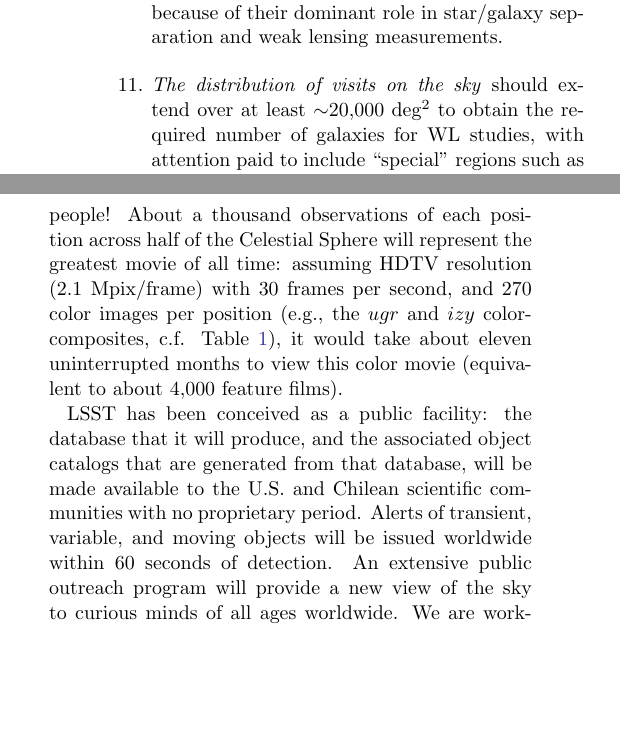
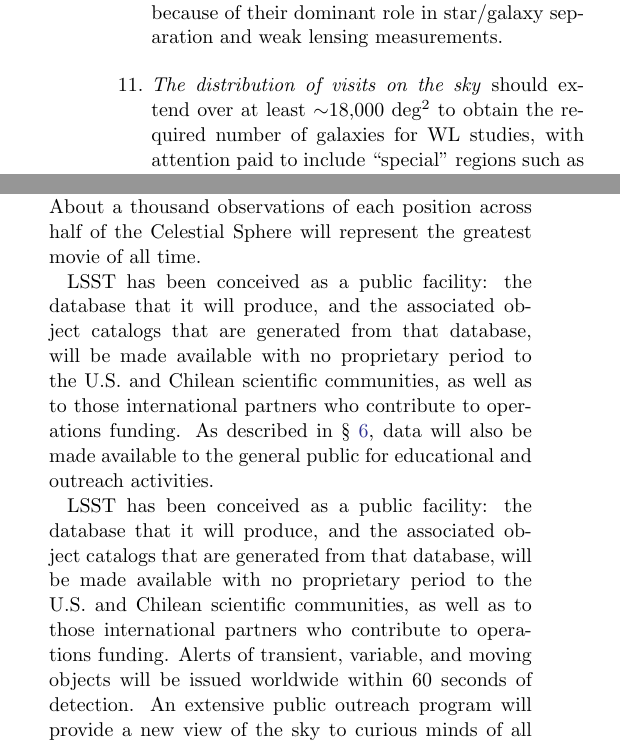
Before and after one commit to lsst-pst/overview_paper, a LaTeX paper (lsst.tex, which reads conclusions.tex, system.tex): two parts of the columns of pages 10 and 45 of 57, joined at a grey line, cut so that both start at the same text, the shorter picture padded with empty space. Compiled offline with pdfLaTeX.

Commit message:
commented out HDTV illustration; minor edits

```diff
--- a/conclusions.tex
+++ b/conclusions.tex
@@ -74,11 +74,11 @@ of astronomy and physics. About 20 billion galaxies and a similar number of star
 will be detected -- for the first time in history, the number of cataloged
 celestial objects will exceed the number of living people! About a thousand
 observations of each position across half of the Celestial Sphere will
-represent the greatest movie of all time: assuming HDTV resolution (2.1
-Mpix/frame) with 30 frames per second, and 270 color images per position
-(e.g., the $ugr$ and $izy$ color-composites, c.f. Table~\ref{tab:baseline}), it would take
-about eleven uninterrupted months to view this color movie (equivalent
-to about 4,000 feature films).
+represent the greatest movie of all time.
+% : assuming HDTV resolution (2.1 Mpix/frame) with 30 frames per second, and 270 color images per position
+% (e.g., the $ugr$ and $izy$ color-composites, c.f. Table~\ref{tab:baseline}), it would take
+% about eleven uninterrupted months to view this color movie (equivalent
+% to about 4,000 feature films).
 
 
 %The integrated cost of LSST will be {\$638M} for construction (NSF and DOE contributions),
@@ -96,14 +96,24 @@ to about 4,000 feature films).
 
 LSST has been conceived as a public facility: the database that it will
 produce, and the associated object catalogs that are generated from that
-database, will be made available to the U.S. and Chilean
-scientific communities with no proprietary period.
+database, will be made available with no proprietary period to the
+U.S. and Chilean scientific communities, as well as to those
+international partners who contribute to operations funding.  As
+described in \S~\ref{Sec:impact}, data will also be made available to
+the general public for educational and outreach activities.
+
+LSST has been conceived as a public facility: the database that it will
+produce, and the associated object catalogs that are generated from that
+database, will be made available with no proprietary period to the U.S. and Chilean
+scientific communities, as well as to those international partners who contribute
+to operations funding.
 %and to the public at large with no proprietary period.
 Alerts of transient, variable, and moving objects will be issued worldwide within
 60 seconds of detection.
 An extensive public outreach program will provide a new view of the sky to
 curious minds of all ages worldwide.
-We are working with prospective foreign partners to make all of the LSST science data more broadly available worldwide.  As of 2017, 34 institutions from 23 countries
+We are working with prospective foreign partners to make all of the LSST science data
+more broadly available worldwide.  As of 2017, 34 institutions from 23 countries
 have signed Memoranda of Agreement to contribute significantly to
 the LSST operating costs, in exchange for participation in the science collaborations
 and data access.  The software which processes the pixels
--- a/system.tex
+++ b/system.tex
@@ -487,7 +487,7 @@ should be less than about a minute
    (see Table~\ref{tab:baseline}) includes a slight preference to the $r$ and $i$ bands because of their
    dominant role in star/galaxy separation and weak lensing measurements.
 \item  \textit{The distribution of visits on the sky} should extend over
-   at least $\sim$20,000 deg$^2$ to obtain the required number of galaxies
+   at least $\sim$18,000 deg$^2$ to obtain the required number of galaxies
    for WL studies, with attention paid to include ``special''
    regions such as the Ecliptic and Galactic planes, and the Large and Small
    Magellanic Clouds (if in the Southern Hemisphere).  For comparison,
```
Also changed, not shown: dataproducts.tex (+2 -2 lines), system.tex (3 more changed lines).
